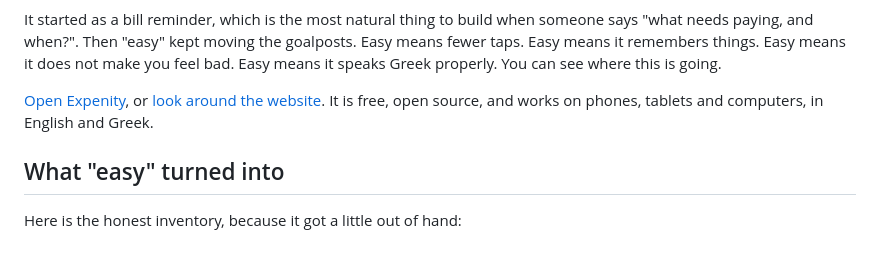
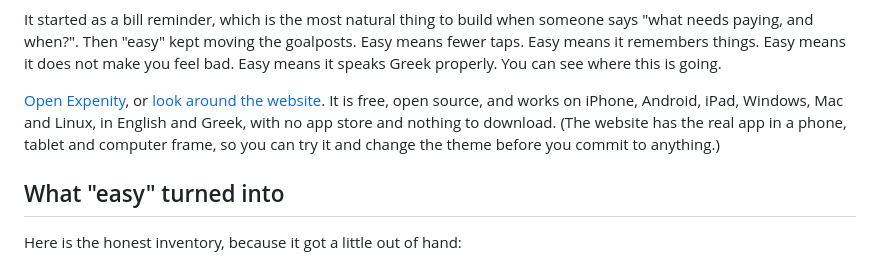
Before and after one commit to george-stathopoulos/blog, a Markdown page: src/posts/expenity.md, the part around the change. Drawn GitHub-style.

Commit message:
Expenity post: where it works and the live preview

```diff
--- a/src/posts/expenity.md
+++ b/src/posts/expenity.md
@@ -13,7 +13,7 @@ That is the whole origin story. No grand market analysis, no five-year plan. Jus
 
 It started as a bill reminder, which is the most natural thing to build when someone says "what needs paying, and when?". Then "easy" kept moving the goalposts. Easy means fewer taps. Easy means it remembers things. Easy means it does not make you feel bad. Easy means it speaks Greek properly. You can see where this is going.
 
-[Open Expenity](https://expenity.github.io/expenity/app/), or [look around the website](https://expenity.github.io/expenity/). It is free, open source, and works on phones, tablets and computers, in English and Greek.
+[Open Expenity](https://expenity.github.io/expenity/app/), or [look around the website](https://expenity.github.io/expenity/). It is free, open source, and works on iPhone, Android, iPad, Windows, Mac and Linux, in English and Greek, with no app store and nothing to download. (The website has the real app in a phone, tablet and computer frame, so you can try it and change the theme before you commit to anything.)
 
 ## What "easy" turned into
 
```
